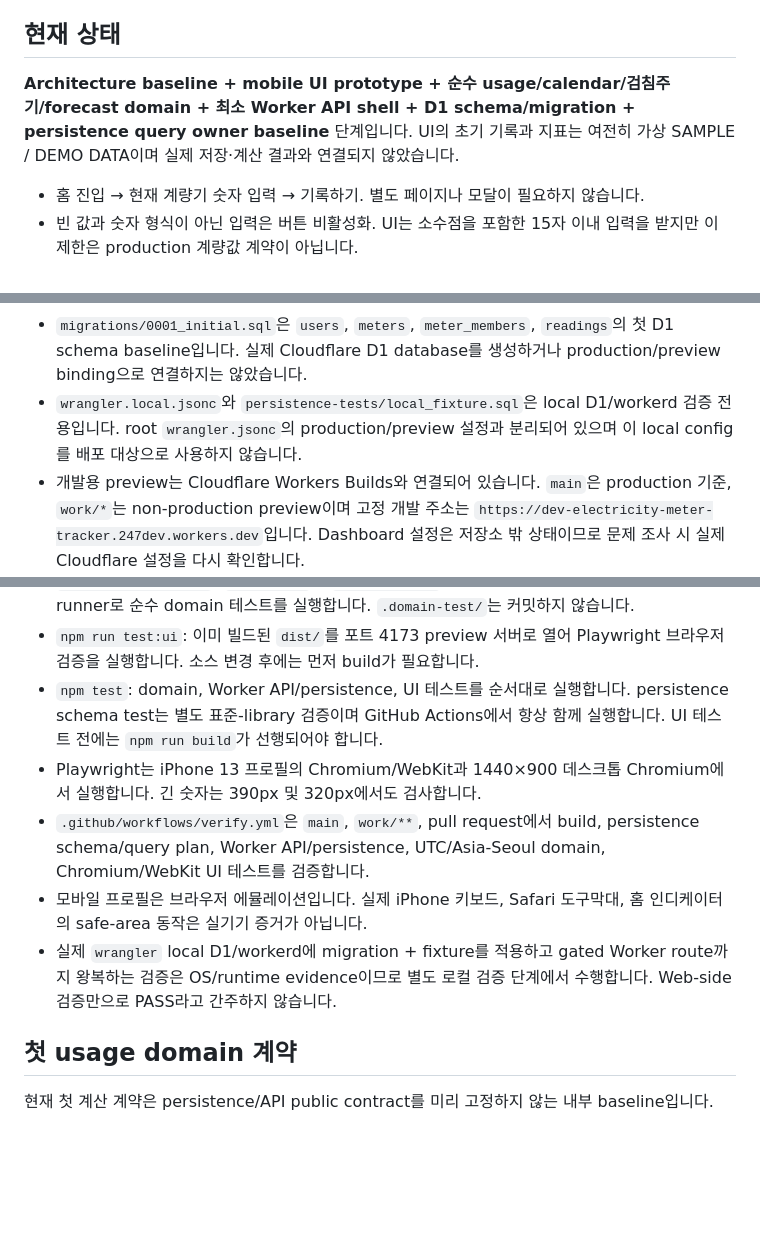
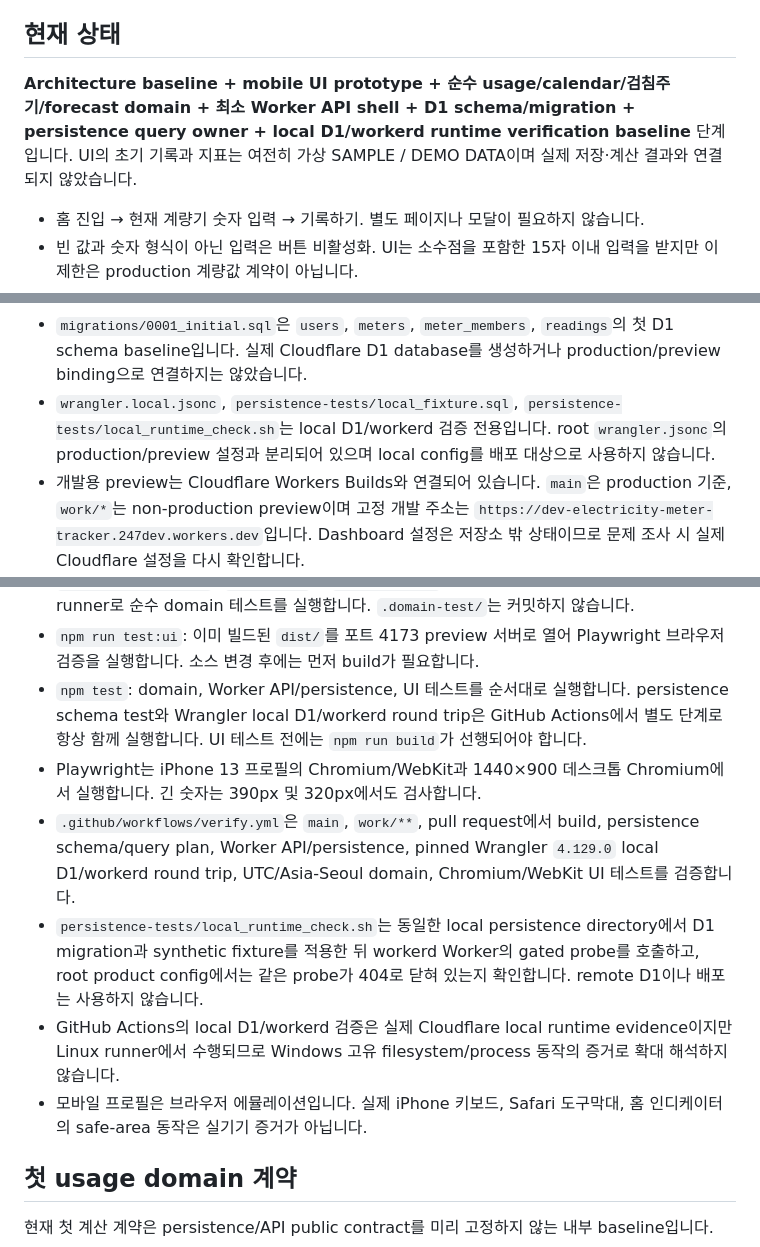
Before and after one commit to honggee486-dot/electricity-meter-tracker, a Markdown page: README.md, 3 parts joined by grey strips. GitHub-like rendering; blank space fills up the shorter version.

Commit message:
docs: record automated local D1 runtime verification

```diff
--- a/README.md
+++ b/README.md
@@ -4,7 +4,7 @@
 
 ## 현재 상태
 
-**Architecture baseline + mobile UI prototype + 순수 usage/calendar/검침주기/forecast domain + 최소 Worker API shell + D1 schema/migration + persistence query owner baseline** 단계입니다. UI의 초기 기록과 지표는 여전히 가상 SAMPLE / DEMO DATA이며 실제 저장·계산 결과와 연결되지 않았습니다.
+**Architecture baseline + mobile UI prototype + 순수 usage/calendar/검침주기/forecast domain + 최소 Worker API shell + D1 schema/migration + persistence query owner + local D1/workerd runtime verification baseline** 단계입니다. UI의 초기 기록과 지표는 여전히 가상 SAMPLE / DEMO DATA이며 실제 저장·계산 결과와 연결되지 않았습니다.
 
 - 홈 진입 → 현재 계량기 숫자 입력 → 기록하기. 별도 페이지나 모달이 필요하지 않습니다.
 - 빈 값과 숫자 형식이 아닌 입력은 버튼 비활성화. UI는 소수점을 포함한 15자 이내 입력을 받지만 이 제한은 production 계량값 계약이 아닙니다.
@@ -16,7 +16,7 @@
 - `src/persistence/d1.ts`는 D1-compatible binding의 parameterized read query와 DB row 검증 경계를 소유합니다. Google subject lookup, owner meter 목록, viewer meter 목록, meter reading 시간순 조회만 현재 범위입니다.
 - `src/worker.ts`는 동일-origin API request owner입니다. product API는 여전히 deterministic `GET /api/health`와 최소 JSON error envelope만 제공하며, D1 local runtime 검증용 `/api/_dev/persistence-check`는 명시적인 local gate와 DB binding이 없으면 404입니다.
 - `migrations/0001_initial.sql`은 `users`, `meters`, `meter_members`, `readings`의 첫 D1 schema baseline입니다. 실제 Cloudflare D1 database를 생성하거나 production/preview binding으로 연결하지는 않았습니다.
-- `wrangler.local.jsonc`와 `persistence-tests/local_fixture.sql`은 local D1/workerd 검증 전용입니다. root `wrangler.jsonc`의 production/preview 설정과 분리되어 있으며 이 local config를 배포 대상으로 사용하지 않습니다.
+- `wrangler.local.jsonc`, `persistence-tests/local_fixture.sql`, `persistence-tests/local_runtime_check.sh`는 local D1/workerd 검증 전용입니다. root `wrangler.jsonc`의 production/preview 설정과 분리되어 있으며 local config를 배포 대상으로 사용하지 않습니다.
 - 개발용 preview는 Cloudflare Workers Builds와 연결되어 있습니다. `main`은 production 기준, `work/*`는 non-production preview이며 고정 개발 주소는 `https://dev-electricity-meter-tracker.247dev.workers.dev`입니다. Dashboard 설정은 저장소 밖 상태이므로 문제 조사 시 실제 Cloudflare 설정을 다시 확인합니다.
 
 ## 실행과 검증
@@ -45,11 +45,12 @@ npm run test:ui
 - `npm run test:worker`: `src/worker.ts`와 직접 import되는 persistence module을 `.worker-test/`에 임시 컴파일하고 Node 내장 test runner로 health/error routing, parameter binding, row mapping, local persistence gate 계약을 검증합니다. `.worker-test/`는 커밋하지 않습니다.
 - `npm run test:domain`: `src/domain`만 `.domain-test/`에 임시 컴파일한 뒤 Node 내장 test runner로 순수 domain 테스트를 실행합니다. `.domain-test/`는 커밋하지 않습니다.
 - `npm run test:ui`: 이미 빌드된 `dist/`를 포트 4173 preview 서버로 열어 Playwright 브라우저 검증을 실행합니다. 소스 변경 후에는 먼저 build가 필요합니다.
-- `npm test`: domain, Worker API/persistence, UI 테스트를 순서대로 실행합니다. persistence schema test는 별도 표준-library 검증이며 GitHub Actions에서 항상 함께 실행합니다. UI 테스트 전에는 `npm run build`가 선행되어야 합니다.
+- `npm test`: domain, Worker API/persistence, UI 테스트를 순서대로 실행합니다. persistence schema test와 Wrangler local D1/workerd round trip은 GitHub Actions에서 별도 단계로 항상 함께 실행합니다. UI 테스트 전에는 `npm run build`가 선행되어야 합니다.
 - Playwright는 iPhone 13 프로필의 Chromium/WebKit과 1440×900 데스크톱 Chromium에서 실행합니다. 긴 숫자는 390px 및 320px에서도 검사합니다.
-- `.github/workflows/verify.yml`은 `main`, `work/**`, pull request에서 build, persistence schema/query plan, Worker API/persistence, UTC/Asia-Seoul domain, Chromium/WebKit UI 테스트를 검증합니다.
+- `.github/workflows/verify.yml`은 `main`, `work/**`, pull request에서 build, persistence schema/query plan, Worker API/persistence, pinned Wrangler `4.129.0` local D1/workerd round trip, UTC/Asia-Seoul domain, Chromium/WebKit UI 테스트를 검증합니다.
+- `persistence-tests/local_runtime_check.sh`는 동일한 local persistence directory에서 D1 migration과 synthetic fixture를 적용한 뒤 workerd Worker의 gated probe를 호출하고, root product config에서는 같은 probe가 404로 닫혀 있는지 확인합니다. remote D1이나 배포는 사용하지 않습니다.
+- GitHub Actions의 local D1/workerd 검증은 실제 Cloudflare local runtime evidence이지만 Linux runner에서 수행되므로 Windows 고유 filesystem/process 동작의 증거로 확대 해석하지 않습니다.
 - 모바일 프로필은 브라우저 에뮬레이션입니다. 실제 iPhone 키보드, Safari 도구막대, 홈 인디케이터의 safe-area 동작은 실기기 증거가 아닙니다.
-- 실제 `wrangler` local D1/workerd에 migration + fixture를 적용하고 gated Worker route까지 왕복하는 검증은 OS/runtime evidence이므로 별도 로컬 검증 단계에서 수행합니다. Web-side 검증만으로 PASS라고 간주하지 않습니다.
 
 ## 첫 usage domain 계약
 
```
Also changed, not shown: other parts of README.md (+2 -2 lines).
